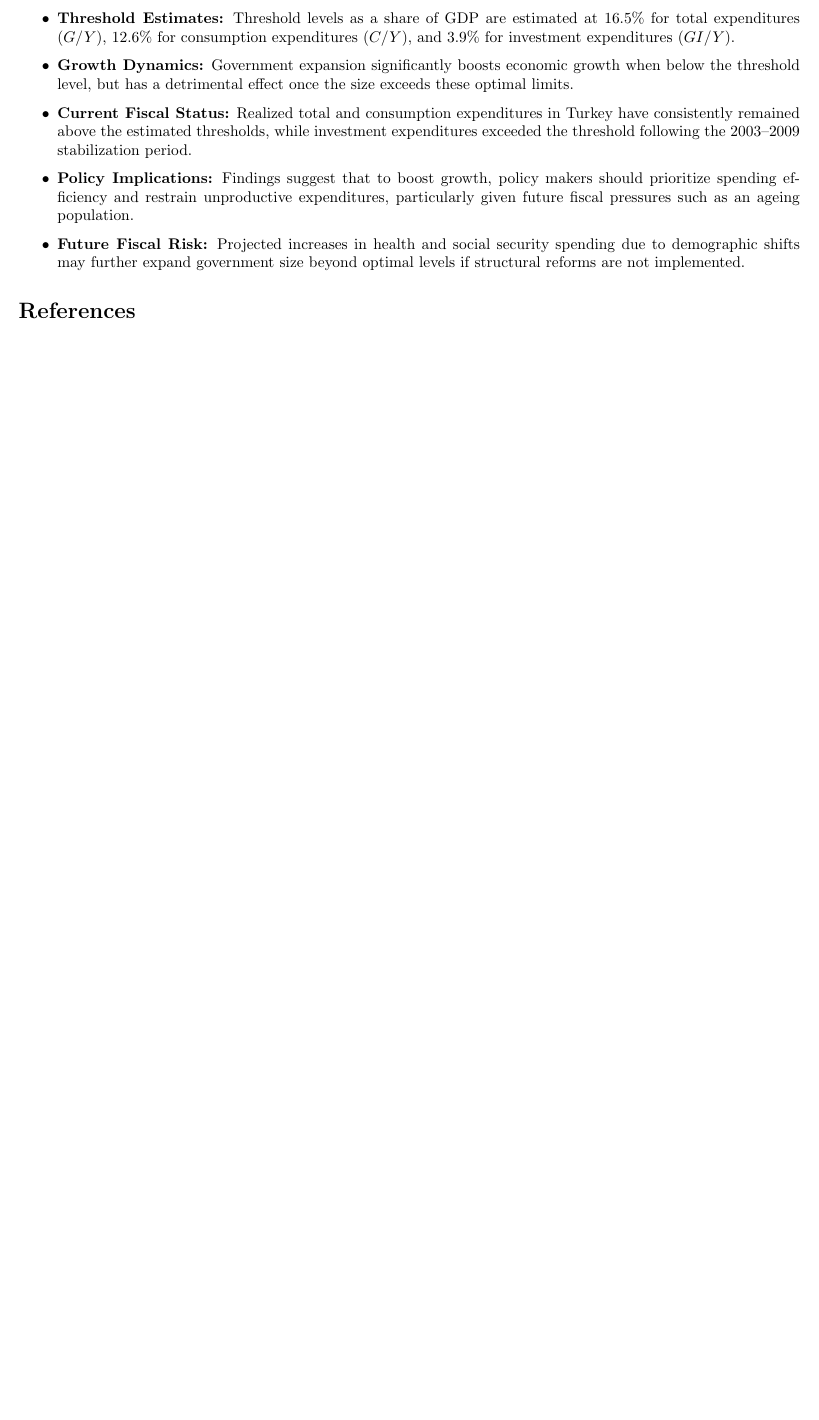
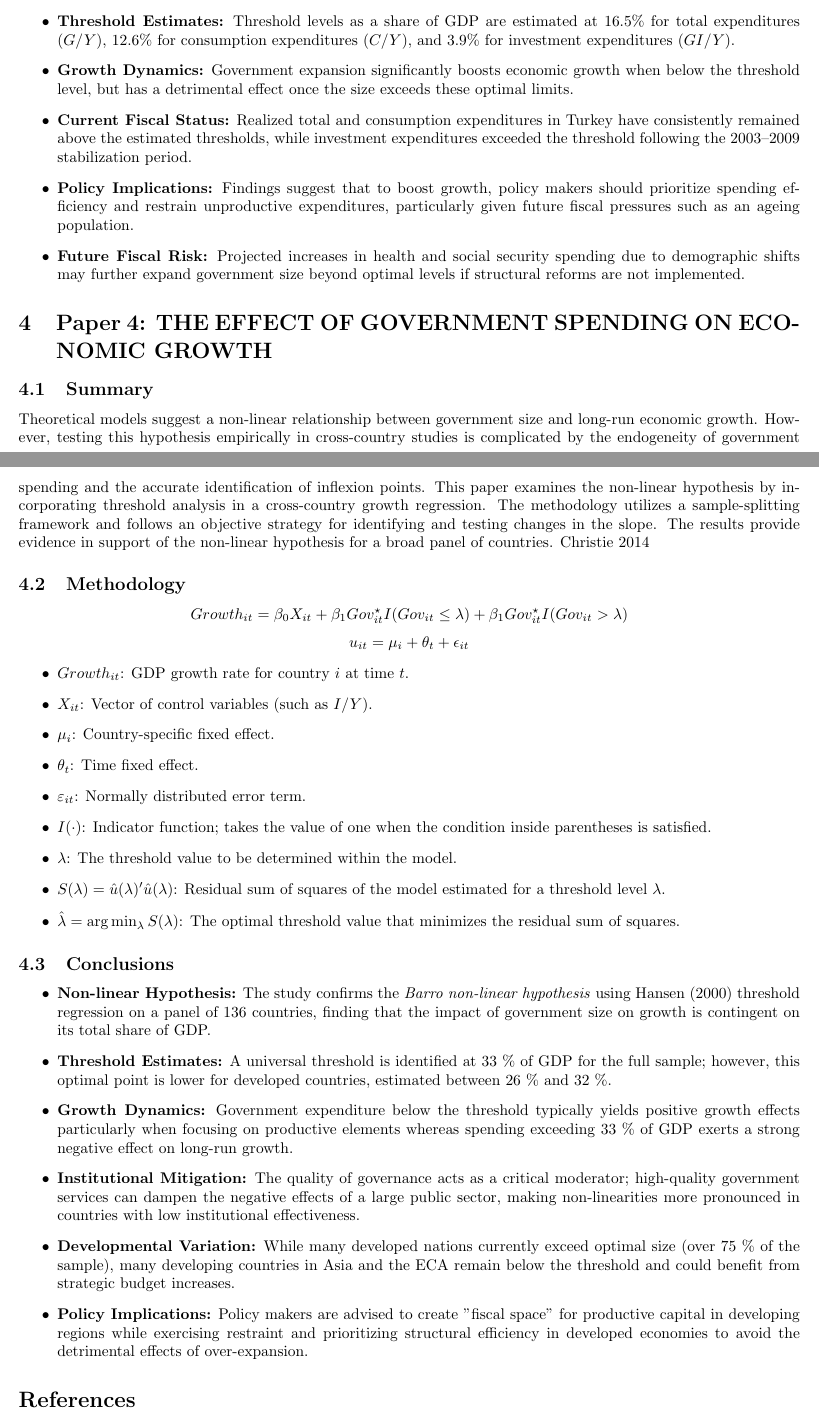
Before and after one commit to ouslan/research-inequality, a LaTeX document (reports/report-04/report-04.tex): part of page 4 of 4 before the commit and two parts of pages 4 and 5 of 6 after it, the two joined at a grey line, cut so that both start at the same text, the shorter picture padded with empty space. Compiled offline with pdfLaTeX.

Commit message:
paper 4 finished

```diff
--- a/reports/report-04/report-04.tex
+++ b/reports/report-04/report-04.tex
@@ -160,5 +160,44 @@ $$
 	\item \textbf{Future Fiscal Risk:} Projected increases in health and social security spending due to demographic shifts may further expand government size beyond optimal levels if structural reforms are not implemented.
 \end{itemize}
 
+\section{Paper 4: THE EFFECT OF GOVERNMENT SPENDING ON ECONOMIC GROWTH}
+
+\subsection{Summary}
+Theoretical models suggest a non-linear relationship between government size and long-run
+economic growth. However, testing this hypothesis empirically in cross-country studies is
+complicated by the endogeneity of government spending and the accurate identification of
+inflexion points. This paper examines the non-linear hypothesis by incorporating threshold analysis
+in a cross-country growth regression. The methodology utilizes a sample-splitting framework and
+follows an objective strategy for identifying and testing changes in the slope. The results provide
+evidence in support of the non-linear hypothesis for a broad panel of countries. \cite{christie2014effect}
+
+\subsection{Methodology}
+$$
+	Growth_{it} = \beta_0 X_{it} + \beta_1 Gov_{it}^\star I (Gov_{it}\le \lambda) + \beta_1 Gov_{it}^\star I (Gov_{it} > \lambda)
+$$
+$$
+	u_{it} = \mu_i + \theta_t + \epsilon_{it}
+$$
+\begin{itemize}
+	\item $Growth_{it}$: GDP growth rate for country $i$ at time $t$.
+	\item $X_{it}$: Vector of control variables (such as $I/Y$).
+	\item $\mu_i$: Country-specific fixed effect.
+	\item $\theta_t$: Time fixed effect.
+	\item $\varepsilon_{it}$: Normally distributed error term.
+	\item $I(\cdot)$: Indicator function; takes the value of one when the condition inside parentheses is satisfied.
+	\item $\lambda$: The threshold value to be determined within the model.
+	\item $S(\lambda) = \hat{u}(\lambda)' \hat{u}(\lambda)$: Residual sum of squares of the model estimated for a threshold level $\lambda$.
+	\item $\hat{\lambda} = \arg \min_{\lambda} S(\lambda)$: The optimal threshold value that minimizes the residual sum of squares.
+\end{itemize}
+
+\subsection{Conclusions}
+\begin{itemize}
+	\item \textbf{Non-linear Hypothesis:} The study confirms the \textit{Barro non-linear hypothesis} using Hansen (2000) threshold regression on a panel of 136 countries, finding that the impact of government size on growth is contingent on its total share of GDP.
+	\item \textbf{Threshold Estimates:} A universal threshold is identified at 33 \% of GDP for the full sample; however, this optimal point is lower for developed countries, estimated between 26 \% and 32 \%.
+	\item \textbf{Growth Dynamics:} Government expenditure below the threshold typically yields positive growth effects particularly when focusing on productive elements whereas spending exceeding 33 \% of GDP exerts a strong negative effect on long-run growth.
+	\item \textbf{Institutional Mitigation:} The quality of governance acts as a critical moderator; high-quality government services can dampen the negative effects of a large public sector, making non-linearities more pronounced in countries with low institutional effectiveness.
+	\item \textbf{Developmental Variation:} While many developed nations currently exceed optimal size (over 75 \% of the sample), many developing countries in Asia and the ECA remain below the threshold and could benefit from strategic budget increases.
+	\item \textbf{Policy Implications:} Policy makers are advised to create "fiscal space" for productive capital in developing regions while exercising restraint and prioritizing structural efficiency in developed economies to avoid the detrimental effects of over-expansion.
+\end{itemize}
 \printbibliography
 \end{document}
```
Also changed, not shown: reports/report-04/reference.bib (+11 -0 lines), reports/report-04/out/report-04.pdf.
